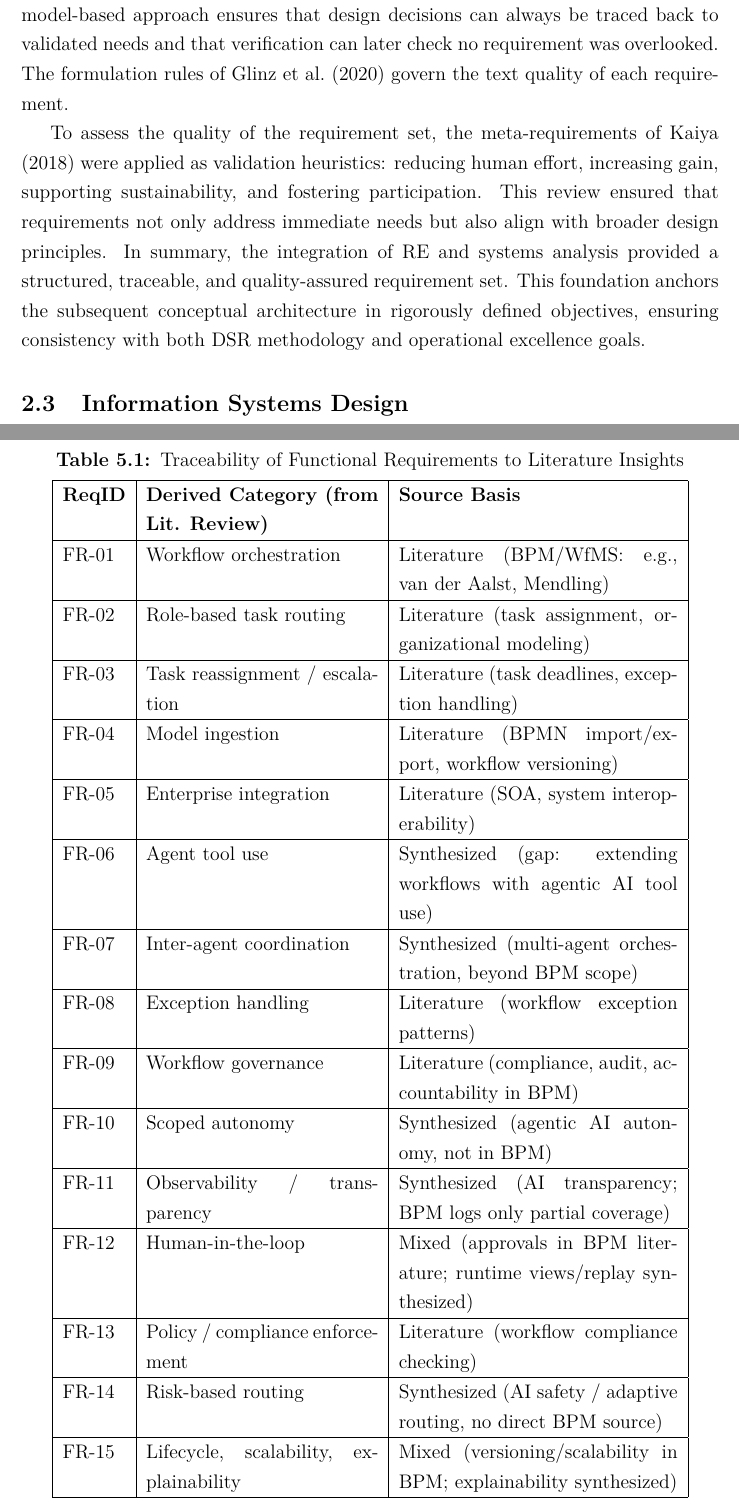
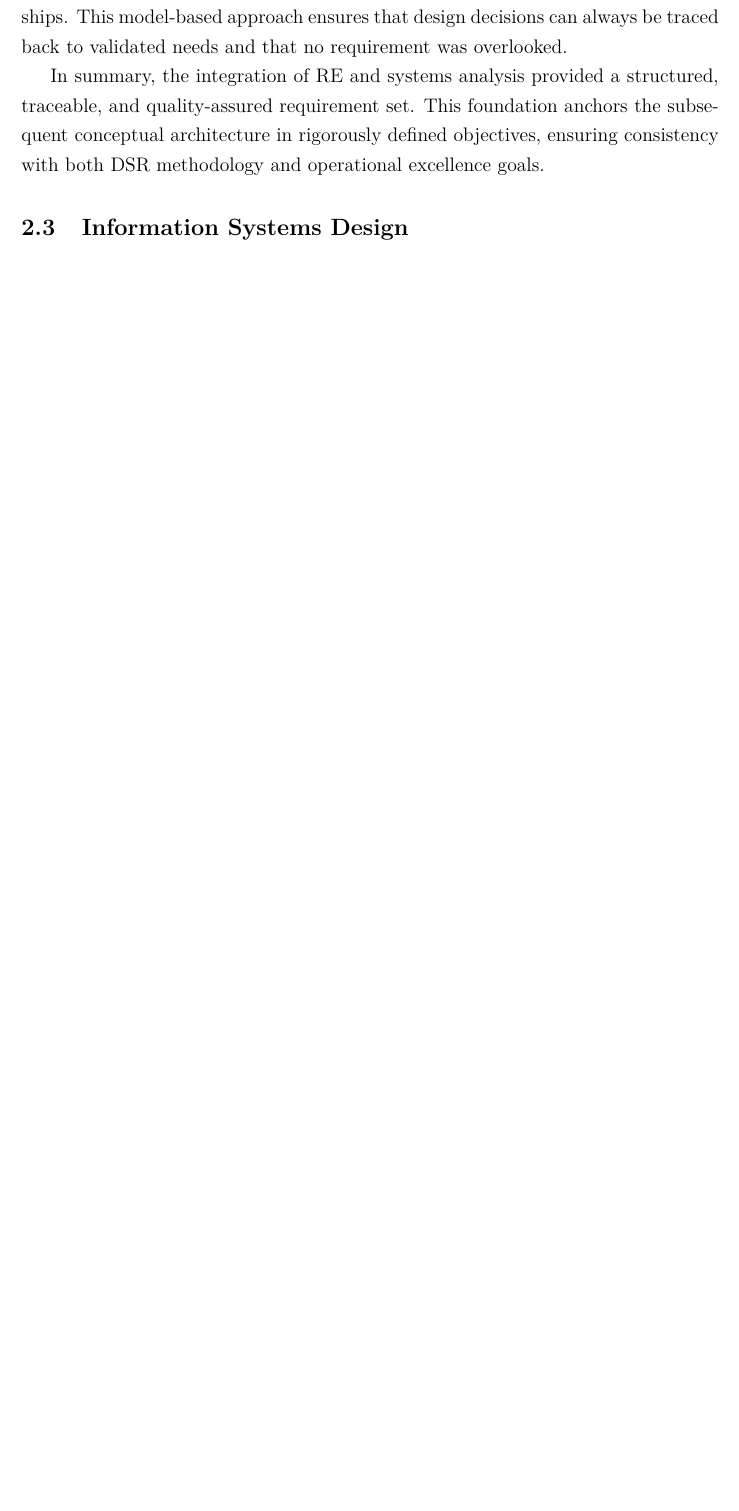
Before and after one commit to franrmueller/bachelor-thesis, a LaTeX thesis (bachelor-thesis.tex, which reads ressources/pages/body.tex): two parts of pages 11 and 28 of 31 before the commit and part of page 11 of 30 after it, the two joined at a grey line, cut so that both start at the same text, the shorter picture padded with empty space. Compiled offline with pdfLaTeX.

Commit message:
finished introduction and introduction to section 4 in body.tex

```diff
--- a/ressources/pages/body.tex
+++ b/ressources/pages/body.tex
@@ -64,7 +64,7 @@ While this procedure draws on the phases described by \textcite{herrmannGrundlag
 
-Requirements were then represented in SysML requirement diagrams. Trace links connect each documented requirement to the respective architecture elements, enabling full requirement-to-design traceability (via \emph{«satisfy»} and \emph{«verify»}). This model-based approach ensures that design decisions can always be traced back to validated needs and that verification can later check no requirement was overlooked. The formulation rules of \textcite{glinzHandbook2020} govern the text quality of each requirement.
+Requirements were then represented in SysML requirement diagrams.~Trace links connect each documented requirement to the respective architecture elements, enabling full requirement-to-design traceability via \emph{«satisfy»} and \emph{«verify»} relationships. This model-based approach ensures that design decisions can always be traced back to validated needs and that no requirement was overlooked.
 
-To assess the quality of the requirement set, the meta-requirements of \textcite{kaiyaMeta2018} were applied as validation heuristics: reducing human effort, increasing gain, supporting sustainability, and fostering participation. This review ensured that requirements not only address immediate needs but also align with broader design principles. In summary, the integration of RE and systems analysis provided a structured, traceable, and quality-assured requirement set. This foundation anchors the subsequent conceptual architecture in rigorously defined objectives, ensuring consistency with both DSR methodology and operational excellence goals.
+In summary, the integration of RE and systems analysis provided a structured, traceable, and quality-assured requirement set. This foundation anchors the subsequent conceptual architecture in rigorously defined objectives, ensuring consistency with both DSR methodology and operational excellence goals.
 
 \subsection{Information Systems Design}\label{subsec:isd}
 In line with DSR, this thesis applies principles of information systems design to structure the artifact. The architecture was modeled in SysML, making use of MBSE practices to ensure requirement-to-design traceability. While originating in MBSE originates in systems engineering, its modeling discipline is transferable to information systems contexts and supports the systematic development of conceptual architectures.
@@ -231,29 +230,3 @@ Functional requirements specify externally visible system behaviors, separated f
 \indent \emph{Statement—} The system shall maintain versions of process models, policies, agent roles, and connectors; support controlled rollout and rollback of configurations; distribute workflows and agents across execution environments; and provide justifications for agent decisions with references to inputs, rules, and tools used. \\
 \indent \emph{Rationale—} Versioning, scalability, and explainability together ensure safe evolution, resilience, and trust in system operation. \\
 
-\begin{table}[H]
-\centering
-\caption{Traceability of Functional Requirements to Literature Insights}
-\label{tab:req-traceability}
-\begin{tabular}{|l|p{5cm}|p{6cm}|}
-\hline
-\textbf{ReqID} & \textbf{Derived Category (from Lit. Review)} & \textbf{Source Basis} \\ \hline
-
-FR-01 & Workflow orchestration & Literature (BPM/WfMS: e.g., van der Aalst, Mendling) \\ \hline
-FR-02 & Role-based task routing & Literature (task assignment, organizational modeling) \\ \hline
-FR-03 & Task reassignment / escalation & Literature (task deadlines, exception handling) \\ \hline
-FR-04 & Model ingestion & Literature (BPMN import/export, workflow versioning) \\ \hline
-FR-05 & Enterprise integration & Literature (SOA, system interoperability) \\ \hline
-FR-06 & Agent tool use & Synthesized (gap: extending workflows with agentic AI tool use) \\ \hline
-FR-07 & Inter-agent coordination & Synthesized (multi-agent orchestration, beyond BPM scope) \\ \hline
-FR-08 & Exception handling & Literature (workflow exception patterns) \\ \hline
-FR-09 & Workflow governance & Literature (compliance, audit, accountability in BPM) \\ \hline
-FR-10 & Scoped autonomy & Synthesized (agentic AI autonomy, not in BPM) \\ \hline
-FR-11 & Observability / transparency & Synthesized (AI transparency; BPM logs only partial coverage) \\ \hline
-FR-12 & Human-in-the-loop & Mixed (approvals in BPM literature; runtime views/replay synthesized) \\ \hline
-FR-13 & Policy / compliance enforcement & Literature (workflow compliance checking) \\ \hline
-FR-14 & Risk-based routing & Synthesized (AI safety / adaptive routing, no direct BPM source) \\ \hline
-FR-15 & Lifecycle, scalability, explainability & Mixed (versioning/scalability in BPM; explainability synthesized) \\ \hline
-
-\end{tabular}
-\end{table}
```
Also changed, not shown: out/bachelor-thesis.pdf, ressources/pages/body.tex (37 more changed lines).
